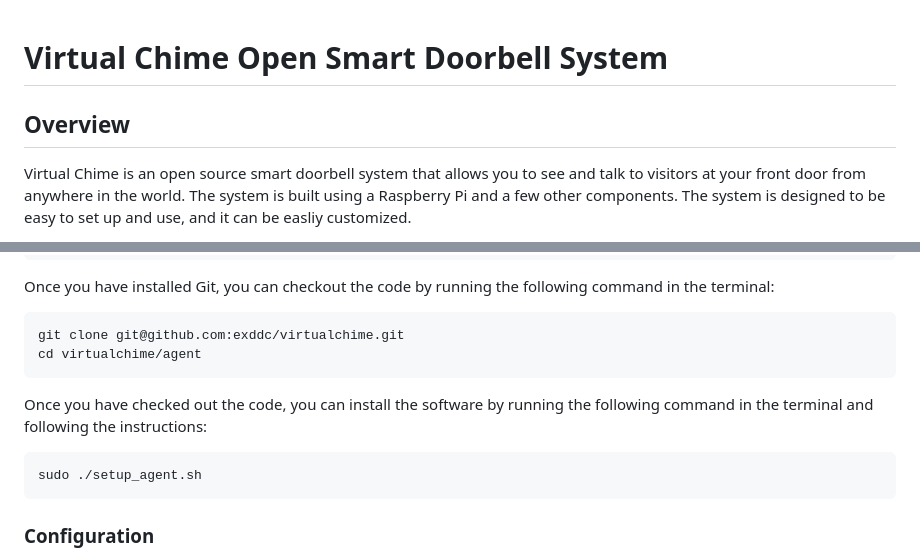
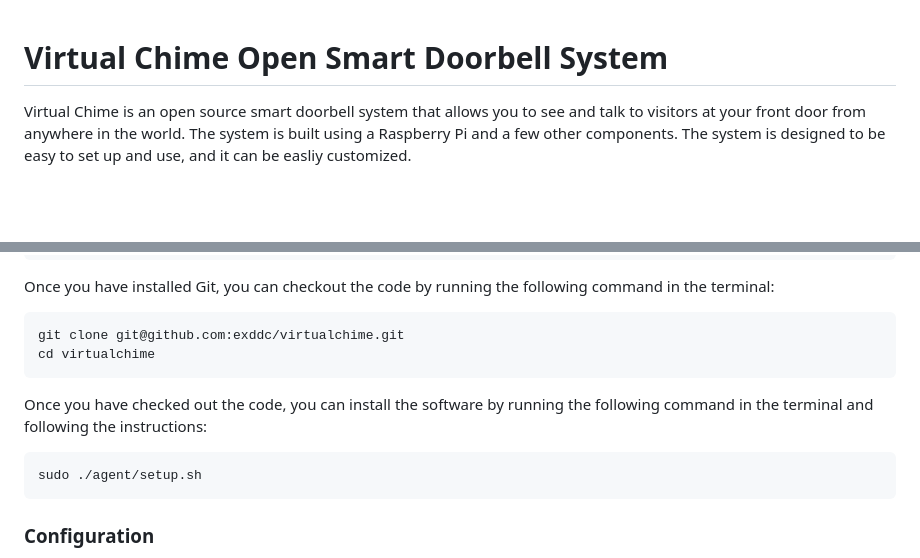
Before and after one commit to exddc/virtualchime, a Markdown page: README.md, 2 parts joined by grey strips. GitHub-like rendering; blank space fills up the shorter version.

````diff
--- a/README.md
+++ b/README.md
@@ -1,6 +1,4 @@
 # Virtual Chime Open Smart Doorbell System
-
-## Overview
 
 Virtual Chime is an open source smart doorbell system that allows you to see and talk to visitors at your front door from anywhere in the world. The system is built using a Raspberry Pi and a few other components. The system is designed to be easy to set up and use, and it can be easliy customized.
 
@@ -76,13 +74,13 @@ Once you have installed Git, you can checkout the code by running the following
 
 ```bash
 git clone git@github.com:exddc/virtualchime.git
-cd virtualchime/agent
+cd virtualchime
 ```
 
 Once you have checked out the code, you can install the software by running the following command in the terminal and following the instructions:
 
 ```bash
-sudo ./setup_agent.sh
+sudo ./agent/setup.sh
 ```
 
 ### Configuration
````
